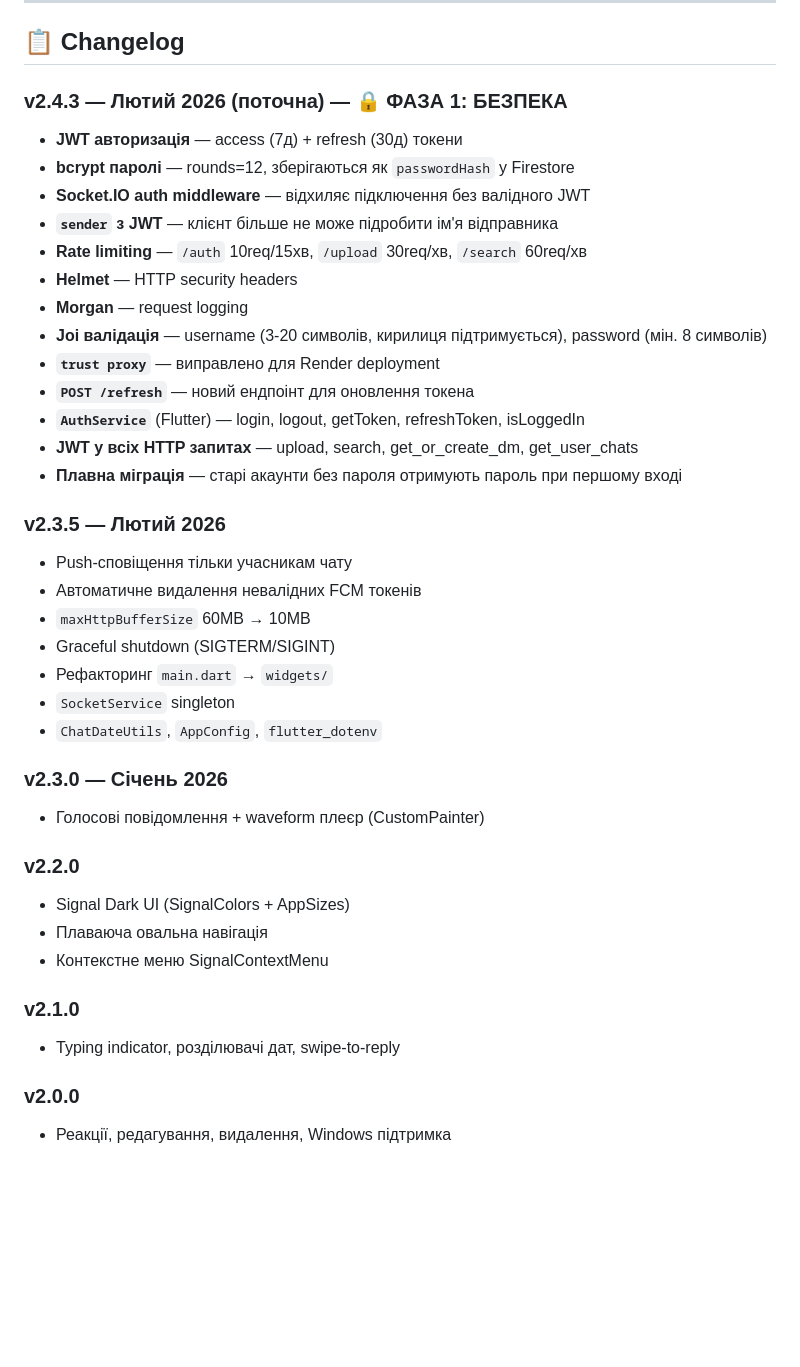
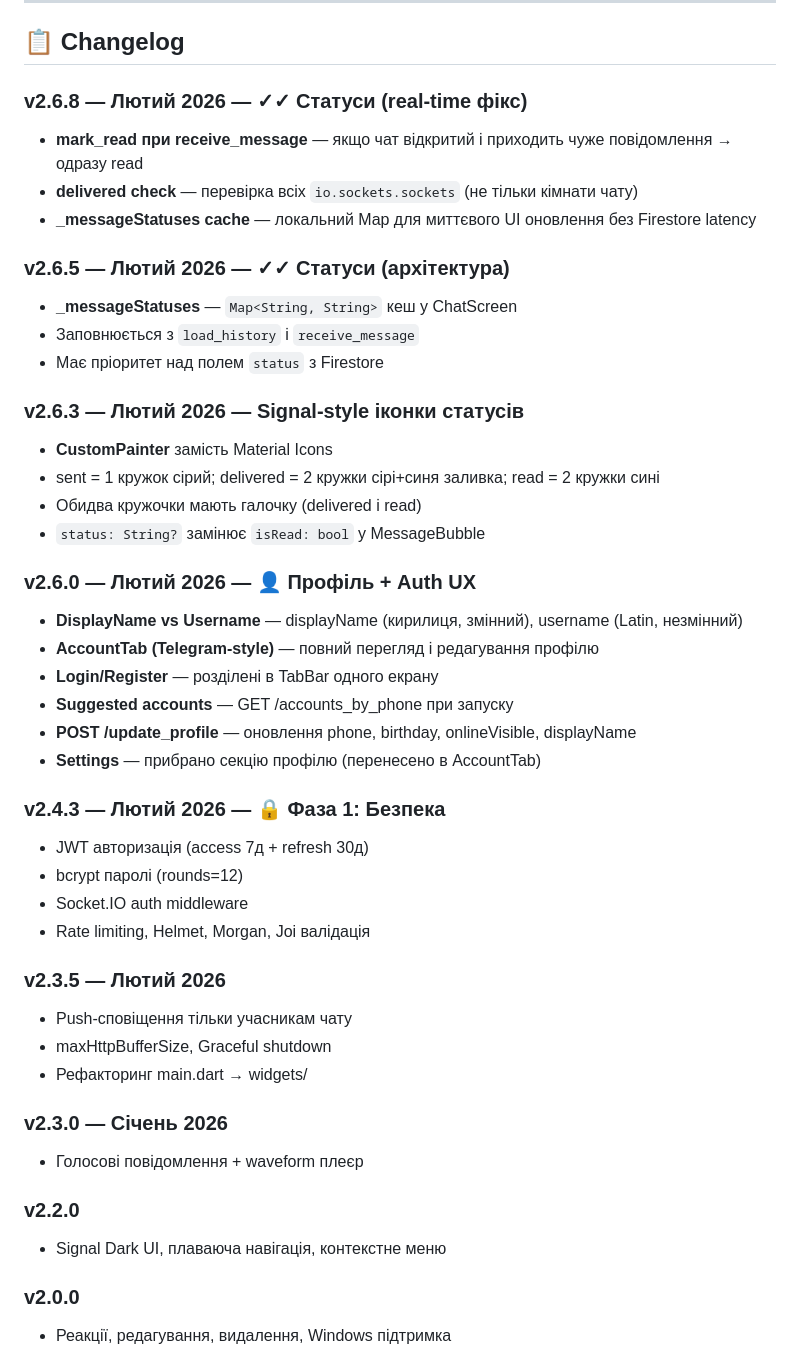
Before and after one commit to EvilTwinHL/messenger-project-Y, a Markdown page: ReadMe.MD, the part around one of its changes. Rendered like a GitHub page; blank space fills up the shorter version.

```diff
--- a/ReadMe.MD
+++ b/ReadMe.MD
@@ -281,40 +229,46 @@ fcm_tokens/{token}
 
 ## 📋 Changelog
 
-### v2.4.3 — Лютий 2026 (поточна) — 🔒 ФАЗА 1: БЕЗПЕКА
-- **JWT авторизація** — access (7д) + refresh (30д) токени
-- **bcrypt паролі** — rounds=12, зберігаються як `passwordHash` у Firestore
-- **Socket.IO auth middleware** — відхиляє підключення без валідного JWT
-- **`sender` з JWT** — клієнт більше не може підробити ім'я відправника
-- **Rate limiting** — `/auth` 10req/15хв, `/upload` 30req/хв, `/search` 60req/хв
-- **Helmet** — HTTP security headers
-- **Morgan** — request logging
-- **Joi валідація** — username (3-20 символів, кирилиця підтримується), password (мін. 8 символів)
-- **`trust proxy`** — виправлено для Render deployment
-- **`POST /refresh`** — новий ендпоінт для оновлення токена
-- **`AuthService`** (Flutter) — login, logout, getToken, refreshToken, isLoggedIn
-- **JWT у всіх HTTP запитах** — upload, search, get_or_create_dm, get_user_chats
-- **Плавна міграція** — старі акаунти без пароля отримують пароль при першому вході
+### v2.6.8 — Лютий 2026 — ✓✓ Статуси (real-time фікс)
+- **mark_read при receive_message** — якщо чат відкритий і приходить чуже повідомлення → одразу read
+- **delivered check** — перевірка всіх `io.sockets.sockets` (не тільки кімнати чату)
+- **_messageStatuses cache** — локальний Map для миттєвого UI оновлення без Firestore latency
+
+### v2.6.5 — Лютий 2026 — ✓✓ Статуси (архітектура)
+- **_messageStatuses** — `Map<String, String>` кеш у ChatScreen
+- Заповнюється з `load_history` і `receive_message`
+- Має пріоритет над полем `status` з Firestore
+
+### v2.6.3 — Лютий 2026 — Signal-style іконки статусів
+- **CustomPainter** замість Material Icons
+- sent = 1 кружок сірий; delivered = 2 кружки сірі+синя заливка; read = 2 кружки сині
+- Обидва кружочки мають галочку (delivered і read)
+- `status: String?` замінює `isRead: bool` у MessageBubble
+
+### v2.6.0 — Лютий 2026 — 👤 Профіль + Auth UX
+- **DisplayName vs Username** — displayName (кирилиця, змінний), username (Latin, незмінний)
+- **AccountTab (Telegram-style)** — повний перегляд і редагування профілю
+- **Login/Register** — розділені в TabBar одного екрану
+- **Suggested accounts** — GET /accounts_by_phone при запуску
+- **POST /update_profile** — оновлення phone, birthday, onlineVisible, displayName
+- **Settings** — прибрано секцію профілю (перенесено в AccountTab)
+
+### v2.4.3 — Лютий 2026 — 🔒 Фаза 1: Безпека
+- JWT авторизація (access 7д + refresh 30д)
+- bcrypt паролі (rounds=12)
+- Socket.IO auth middleware
+- Rate limiting, Helmet, Morgan, Joi валідація
 
 ### v2.3.5 — Лютий 2026
 - Push-сповіщення тільки учасникам чату
-- Автоматичне видалення невалідних FCM токенів
-- `maxHttpBufferSize` 60MB → 10MB
-- Graceful shutdown (SIGTERM/SIGINT)
-- Рефакторинг `main.dart` → `widgets/`
-- `SocketService` singleton
-- `ChatDateUtils`, `AppConfig`, `flutter_dotenv`
+- maxHttpBufferSize, Graceful shutdown
+- Рефакторинг main.dart → widgets/
 
 ### v2.3.0 — Січень 2026
-- Голосові повідомлення + waveform плеєр (CustomPainter)
+- Голосові повідомлення + waveform плеєр
 
 ### v2.2.0
-- Signal Dark UI (SignalColors + AppSizes)
-- Плаваюча овальна навігація
-- Контекстне меню SignalContextMenu
-
-### v2.1.0
-- Typing indicator, розділювачі дат, swipe-to-reply
+- Signal Dark UI, плаваюча навігація, контекстне меню
 
 ### v2.0.0
 - Реакції, редагування, видалення, Windows підтримка
```
Also changed, not shown: other parts of ReadMe.MD (+78 -127 lines), client/context.MD (+150 -218 lines).
